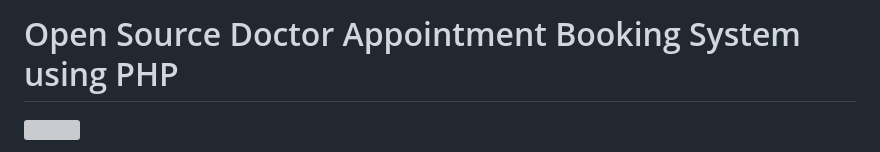
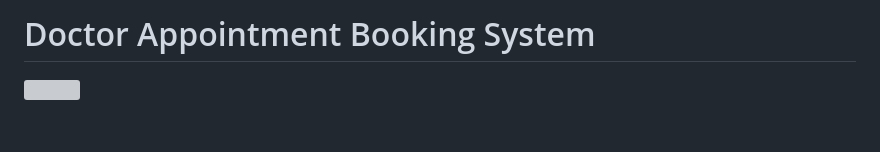
Before and after one commit to DeepakDyat/doctor-appointment-system, a Markdown page: README.md, the part around the change. GitHub-like rendering; blank space fills up the shorter version; grey boxes are pictures that could not be loaded.

```diff
--- a/README.md
+++ b/README.md
@@ -1,5 +1,5 @@
 
-# Open Source Doctor Appointment Booking System using PHP
+# Doctor Appointment Booking System
 ![](https://github.com/hshnudr/edoc-echanneling/blob/main/Screenshots/Screenshot%20(1).png)
 
 [Edoc](https://github.com/HashenUdara/edoc-doctor-appointment-system/) is a Simple web project that is made for e-channeling Using PHP,HTML & CSS.
```
